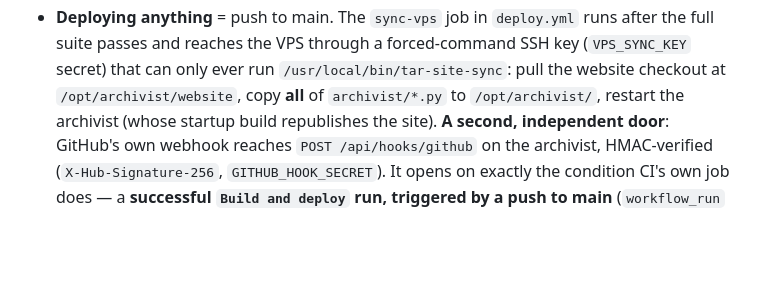
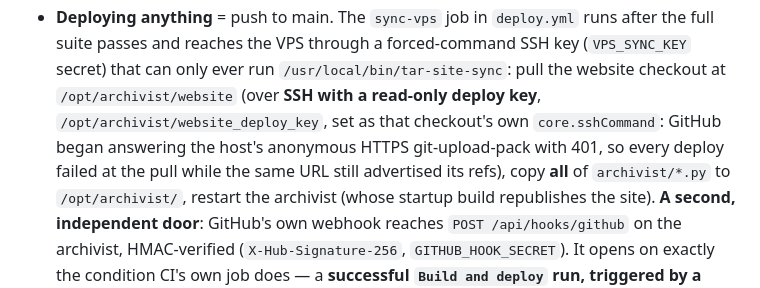
Before and after one commit to ToolAssisted-run/website, a Markdown page: DESIGN.md, the part around the change. GitHub-like rendering; blank space fills up the shorter version.

Commit message:
The live origin pulls its own code over SSH now
Every deploy since this morning failed at the same line: GitHub answered the
VPS's anonymous git-upload-pack POST with 401 and a Basic realm, while the
very same URL still advertised its refs to a GET. The website checkout was
the last thing on that host reaching GitHub without credentials; the archive
checkout has pulled and pushed over a deploy key all along.

So the website checkout has one too, read-only, registered on the repository
and used only by that checkout (core.sshCommand, not the archivist's
environment, so nothing else on the host changes). Verified by running the
deploy by hand and then by the re-run of the job that had failed.

Co-Authored-By: Claude Opus 5 (1M context) <noreply@anthropic.com>
Claude-Session: https://claude.ai/code/session_01NUtkkWRypCwR6weQaSRtUs

```diff
--- a/DESIGN.md
+++ b/DESIGN.md
@@ -1075,7 +1075,11 @@ archivist, module responsibilities). What matters designwise:
   runs after the full suite passes and reaches the VPS through a
   forced-command SSH key (`VPS_SYNC_KEY` secret) that can only ever run
   `/usr/local/bin/tar-site-sync`: pull the website checkout at
-  `/opt/archivist/website`, copy **all** of `archivist/*.py` to
+  `/opt/archivist/website` (over **SSH with a read-only deploy key**,
+  `/opt/archivist/website_deploy_key`, set as that checkout's own
+  `core.sshCommand`: GitHub began answering the host's anonymous HTTPS
+  git-upload-pack with 401, so every deploy failed at the pull while the
+  same URL still advertised its refs), copy **all** of `archivist/*.py` to
   `/opt/archivist/`, restart the archivist (whose startup build republishes
   the site). **A second, independent door**: GitHub's own webhook reaches
   `POST /api/hooks/github` on the archivist, HMAC-verified
```
